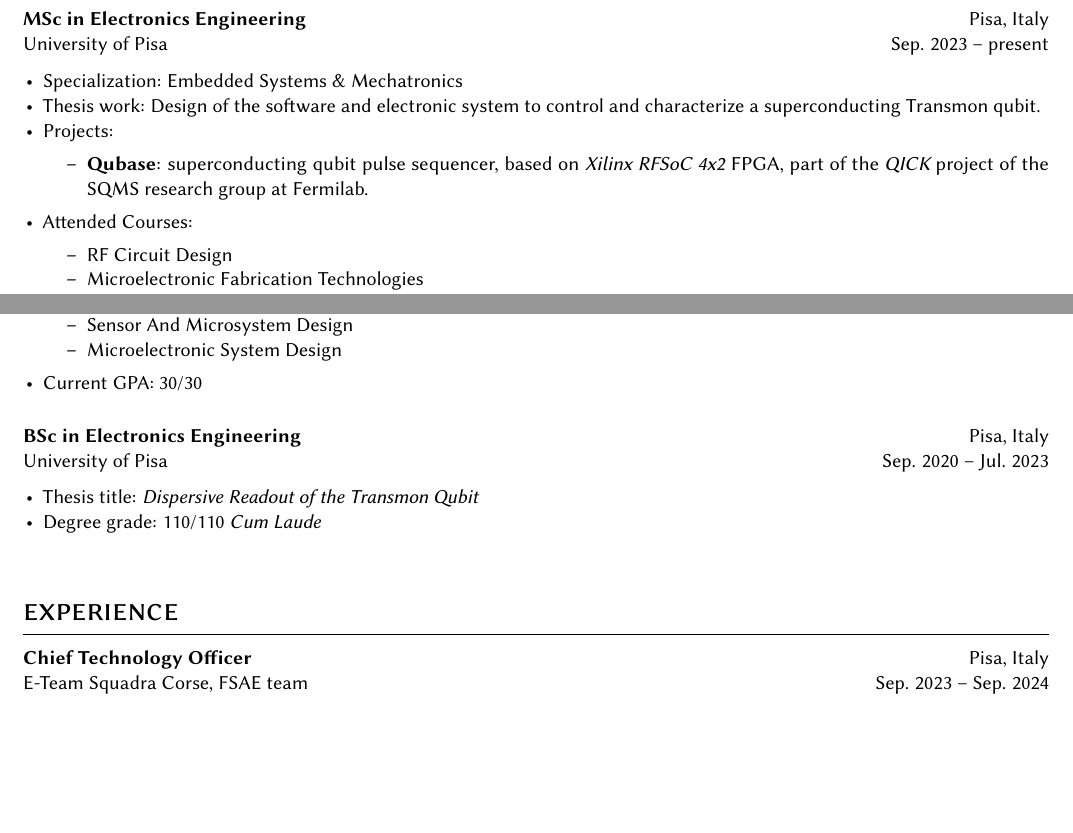
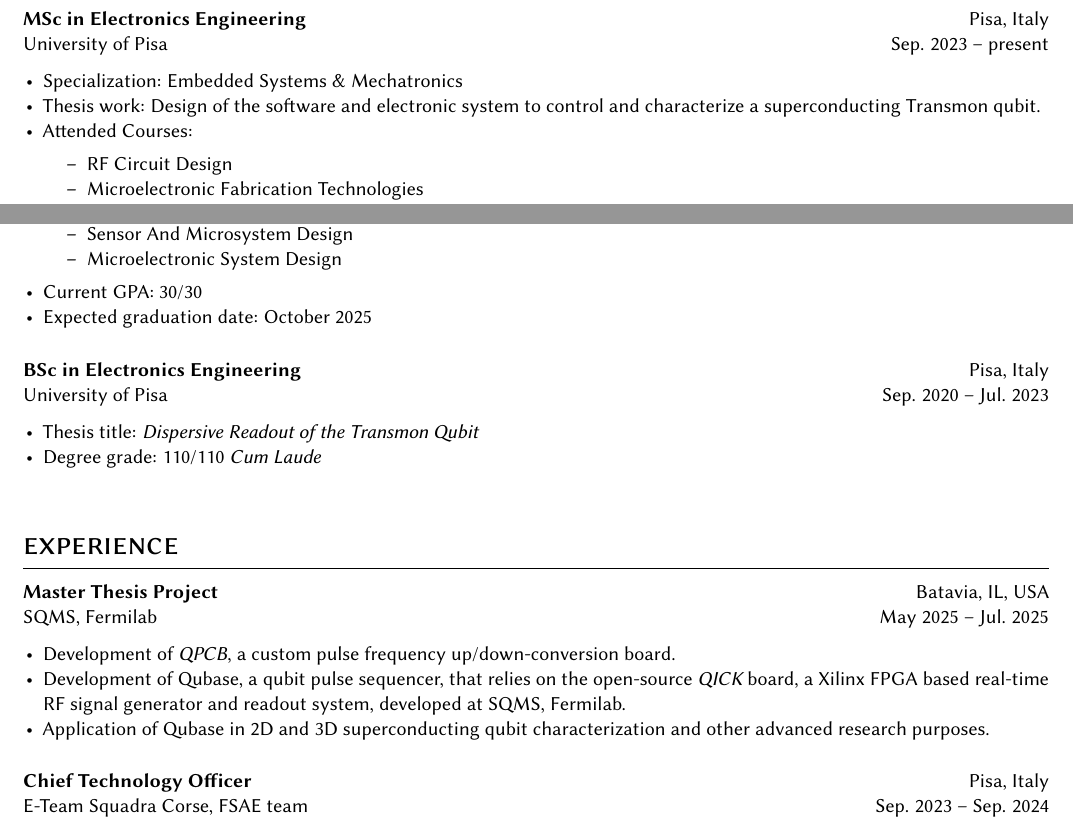
Before and after one commit to leonardobove/my_cv, a LaTeX CV (cv/cv_bove_leonardo.tex): two parts of page 1 of 2, joined at a grey line, cut so that both start at the same text, the shorter picture padded with empty space. Compiled offline with pdfLaTeX.

Commit message:
Edit during SQMS visit

```diff
--- a/cv/cv_bove_leonardo.tex
+++ b/cv/cv_bove_leonardo.tex
@@ -60,11 +60,7 @@
 \begin{itemize}[noitemsep,leftmargin=3.5mm,rightmargin=0mm,topsep=6pt]
   \item Specialization: Embedded Systems \& Mechatronics
   \item Thesis work: Design of the software and electronic system to control and characterize a superconducting Transmon qubit.
-  \item Projects:
-    \begin{itemize}
-        \item \textbf{Qubase}: superconducting qubit pulse sequencer, based on \textit{Xilinx RFSoC 4x2} FPGA, part of the \textit{\href{https://github.com/openquantumhardware/qick}{QICK}} project of the SQMS research group at Fermilab.
-    \end{itemize}
-   \item Attended Courses:
+  \item Attended Courses:
     \begin{itemize}[noitemsep]
         \item RF Circuit Design
         \item Microelectronic Fabrication Technologies
@@ -75,6 +71,7 @@
         \item Microelectronic System Design
     \end{itemize}
    \item Current GPA: 30/30
+   \item Expected graduation date: October 2025
 \end{itemize}
 
 \smallskip
@@ -87,6 +84,15 @@
 \end{itemize}
 
 \section{experience}
+
+\entry{Master Thesis Project}{SQMS, Fermilab}{Batavia, IL, USA}{May 2025 -- Jul. 2025}
+\begin{itemize}[noitemsep,leftmargin=3.5mm,rightmargin=0mm,topsep=6pt]
+	\item Development of \textit{\href{https://github.com/leonardobove/qpcb}{QPCB}}, a custom pulse frequency up/down-conversion board.
+	\item Development of Qubase, a qubit pulse sequencer, that relies on the open-source \textit{\href{https://github.com/openquantumhardware/qick}{QICK}} board, a Xilinx FPGA based real-time RF signal generator and readout system, developed at SQMS, Fermilab.
+	\item Application of Qubase in 2D and 3D superconducting qubit characterization and other advanced research purposes.
+\end{itemize}
+
+\smallskip
 
 \entry{Chief Technology Officer}{E-Team Squadra Corse, FSAE team}{Pisa, Italy}{Sep. 2023 -- Sep. 2024}
 \begin{itemize}[noitemsep,leftmargin=3.5mm,rightmargin=0mm,topsep=6pt]
```
Also changed, not shown: cv/cv_bove_leonardo.pdf.
